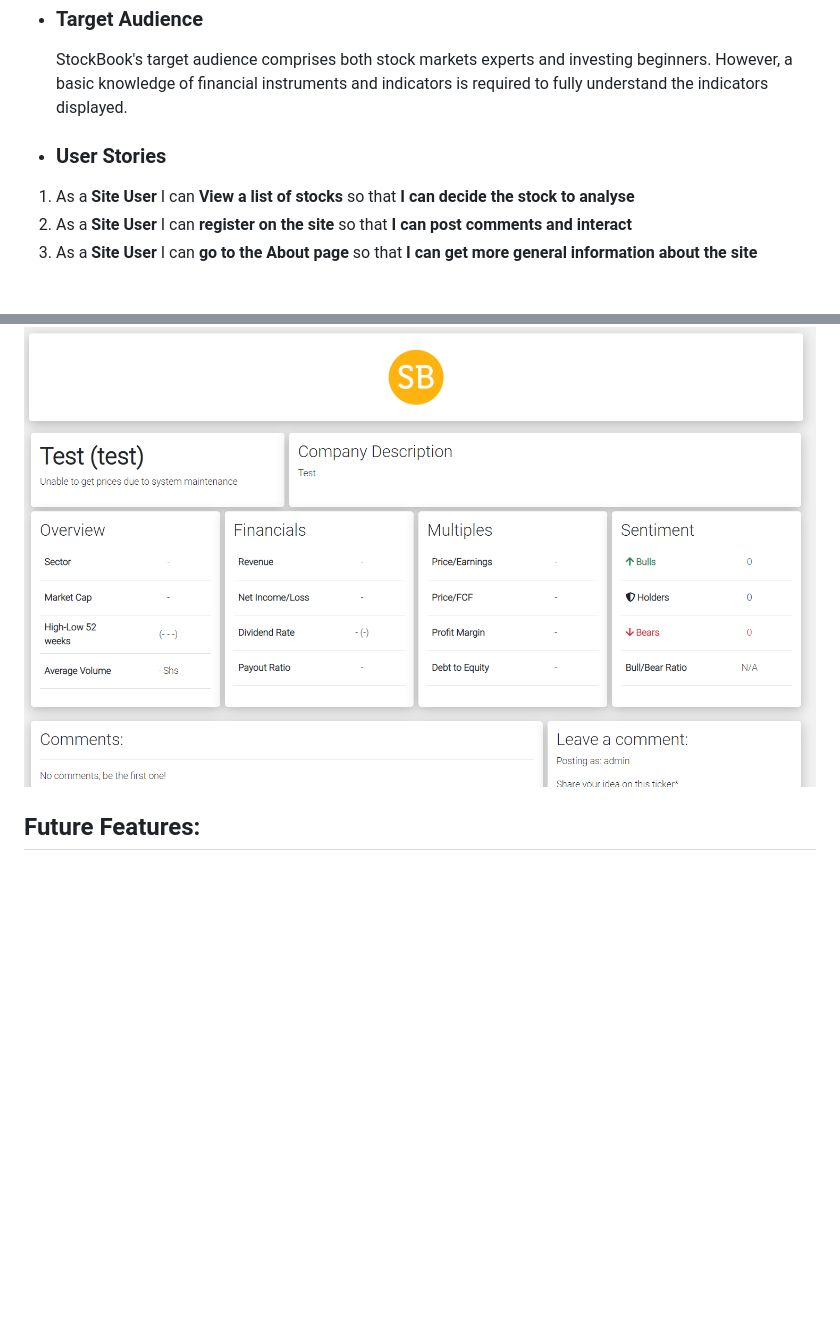
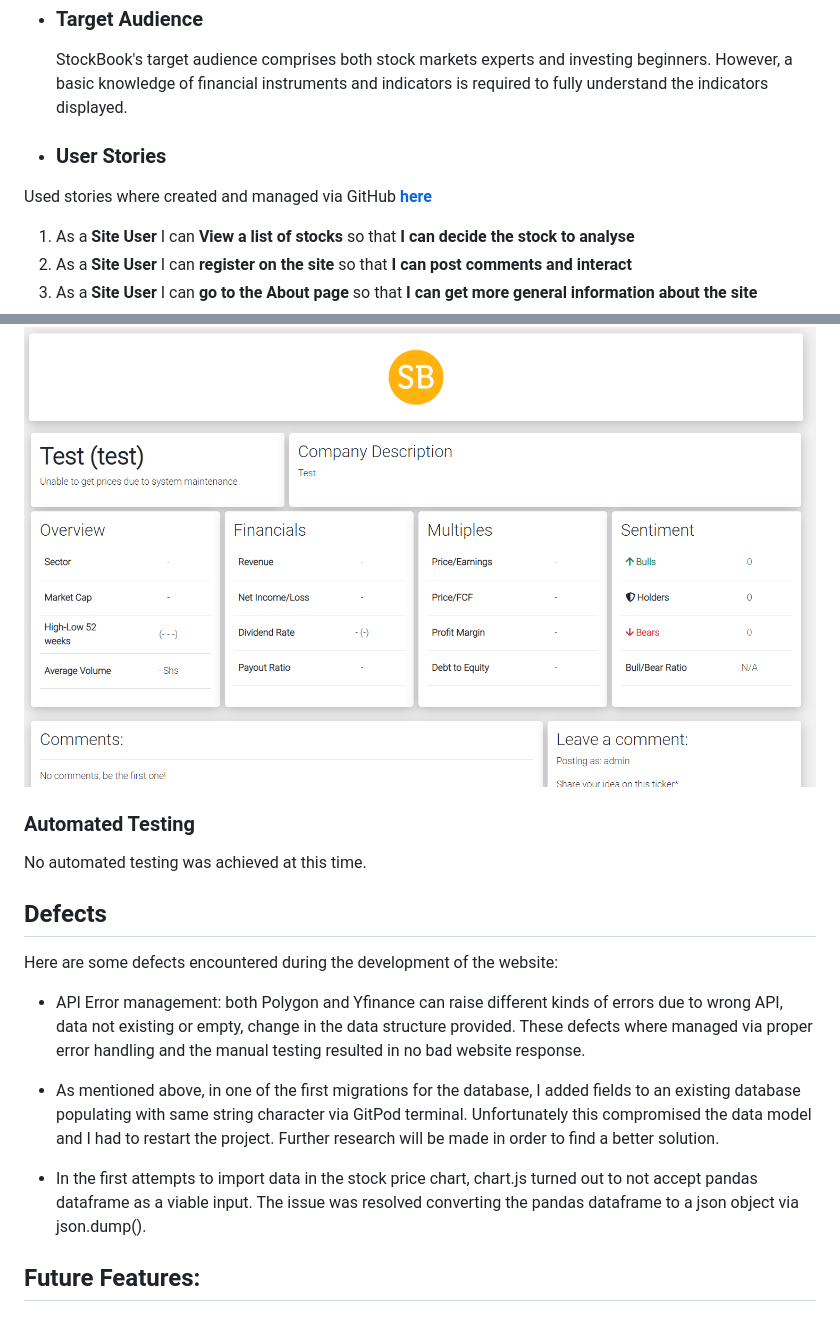
Before and after one commit to MaxRan92/StockBook, a Markdown page: README.md, 2 parts joined by grey strips. Drawn GitHub-style; blank space fills up the shorter version.

```diff
--- a/README.md
+++ b/README.md
@@ -40,6 +40,8 @@ The issue has now been addressed (accidentally populated additional index field
     StockBook's target audience comprises both stock markets experts and investing beginners. However, a basic knowledge of financial instruments and indicators is required to fully understand the indicators displayed.
 
 * ### User Stories
+Used stories where created and managed via GitHub <a href="https://github.com/MaxRan92/StockBook/projects/1"><strong>here</strong></a>
+
  1. As a **Site User** I can **View a list of stocks** so that **I can decide the stock to analyse**
  2. As a **Site User** I can **register on the site** so that **I can post comments and interact**
  3. As a **Site User** I can **go to the About page** so that **I can get more general information about the site**
@@ -257,6 +275,20 @@ In any stock detail page, ensure that:
 
 ![Yfinance Wrong Ticker](docs/images/wrong-ticker-api-test.png)
 
+
+### Automated Testing
+No automated testing was achieved at this time.
+
+
+## Defects
+
+Here are some defects encountered during the development of the website:
+
+ - API Error management: both Polygon and Yfinance can raise different kinds of errors due to wrong API, data not existing or empty, change in the data structure provided. These defects where managed via proper error handling and the manual testing resulted in no bad website response.
+
+ - As mentioned above, in one of the first migrations for the database, I added fields to an existing database populating with same string character via GitPod terminal. Unfortunately this compromised the data model and I had to restart the project. Further research will be made in order to find a better solution.
+
+ - In the first attempts to import data in the stock price chart, chart.js turned out to not accept pandas dataframe as a viable input. The issue was resolved converting the pandas dataframe to a json object via json.dump().
 
 
 
```
Also changed, not shown: other parts of README.md (+17 -1 lines), docs/images/lighthouse-home.png (added).
